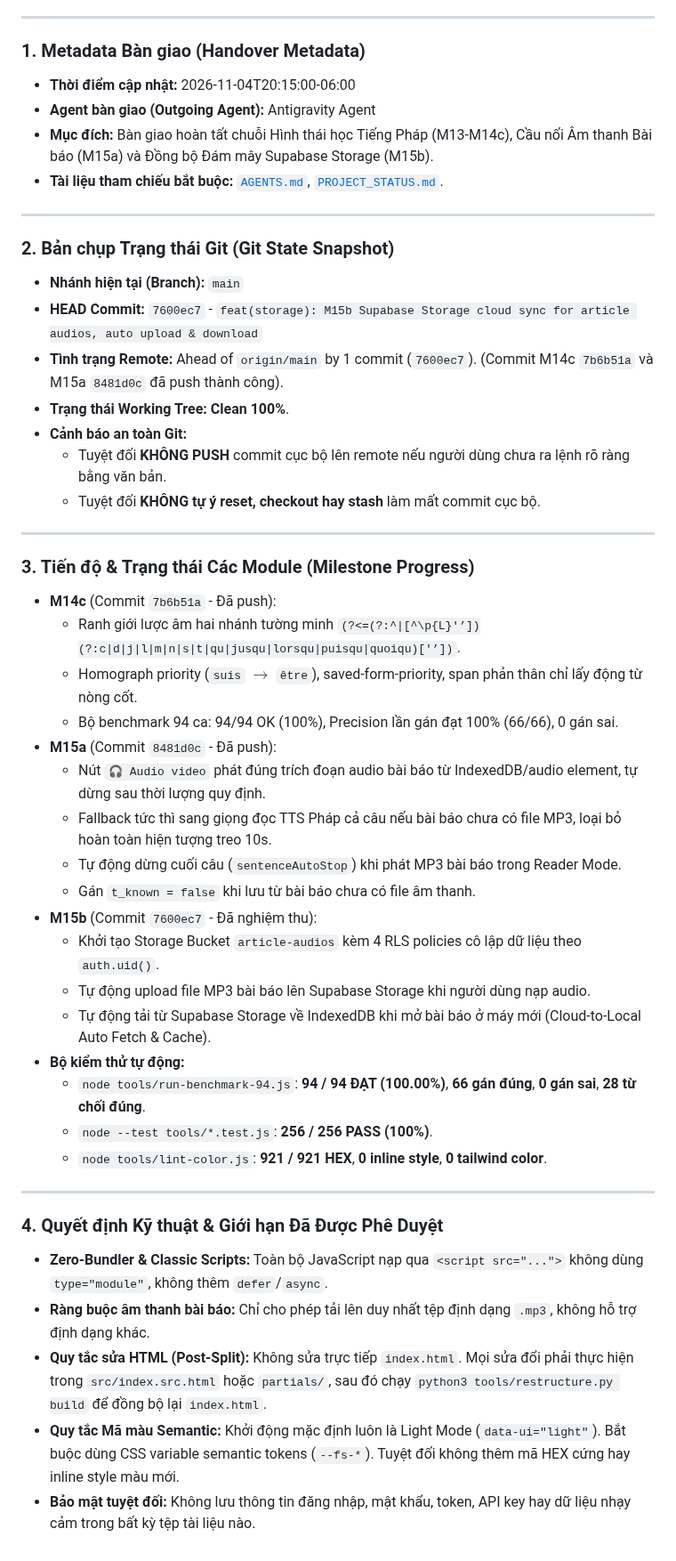
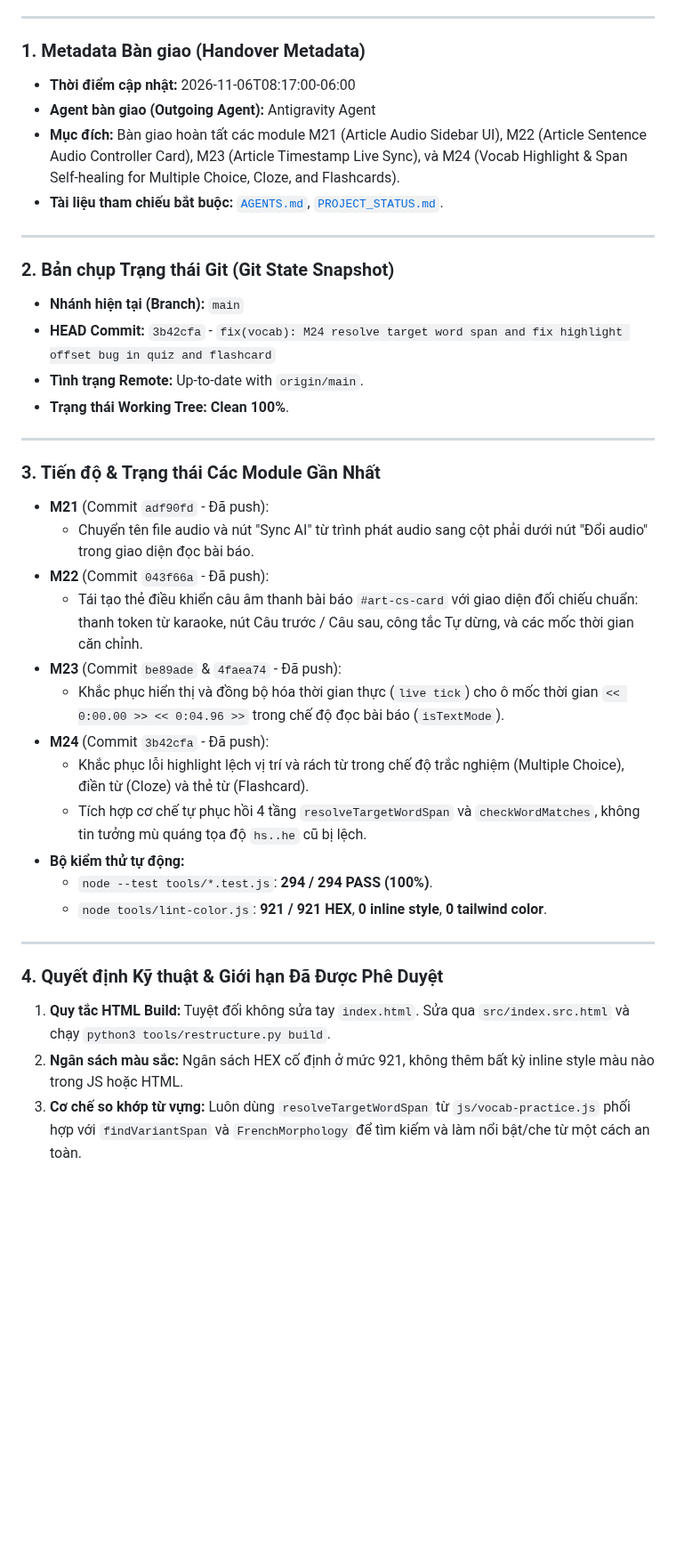
Before and after one commit to rubegit/french-shadowing-studio, a Markdown page: HANDOVER.md, the part around the change. Shown at 89% size. Drawn GitHub-style; blank space fills up the shorter version.

Commit message:
docs: update HANDOVER.md after M24 completion and push

```diff
--- a/HANDOVER.md
+++ b/HANDOVER.md
@@ -8,48 +8,38 @@
 ---
 
 ### 1. Metadata Bàn giao (Handover Metadata)
-- **Thời điểm cập nhật:** 2026-11-04T20:15:00-06:00
+- **Thời điểm cập nhật:** 2026-11-06T08:17:00-06:00
 - **Agent bàn giao (Outgoing Agent):** Antigravity Agent
-- **Mục đích:** Bàn giao hoàn tất chuỗi Hình thái học Tiếng Pháp (M13-M14c), Cầu nối Âm thanh Bài báo (M15a) và Đồng bộ Đám mây Supabase Storage (M15b).
+- **Mục đích:** Bàn giao hoàn tất các module M21 (Article Audio Sidebar UI), M22 (Article Sentence Audio Controller Card), M23 (Article Timestamp Live Sync), và M24 (Vocab Highlight & Span Self-healing for Multiple Choice, Cloze, and Flashcards).
 - **Tài liệu tham chiếu bắt buộc:** [`AGENTS.md`](./AGENTS.md), [`PROJECT_STATUS.md`](./PROJECT_STATUS.md).
 
 ---
 
 ### 2. Bản chụp Trạng thái Git (Git State Snapshot)
 - **Nhánh hiện tại (Branch):** `main`
-- **HEAD Commit:** `7600ec7` - `feat(storage): M15b Supabase Storage cloud sync for article audios, auto upload & download`
-- **Tình trạng Remote:** Ahead of `origin/main` by 1 commit (`7600ec7`). (Commit M14c `7b6b51a` và M15a `8481d0c` đã push thành công).
+- **HEAD Commit:** `3b42cfa` - `fix(vocab): M24 resolve target word span and fix highlight offset bug in quiz and flashcard`
+- **Tình trạng Remote:** Up-to-date with `origin/main`.
 - **Trạng thái Working Tree:** **Clean 100%**.
-- **Cảnh báo an toàn Git:**
-  - Tuyệt đối **KHÔNG PUSH** commit cục bộ lên remote nếu người dùng chưa ra lệnh rõ ràng bằng văn bản.
-  - Tuyệt đối **KHÔNG tự ý reset, checkout hay stash** làm mất commit cục bộ.
 
 ---
 
-### 3. Tiến độ & Trạng thái Các Module (Milestone Progress)
-- **M14c** (Commit `7b6b51a` - Đã push):
-  - Ranh giới lược âm hai nhánh tường minh `(?<=(?:^|[^\p{L}'’])(?:c|d|j|l|m|n|s|t|qu|jusqu|lorsqu|puisqu|quoiqu)['’])`.
-  - Homograph priority (`suis` $\rightarrow$ `être`), saved-form-priority, span phản thân chỉ lấy động từ nòng cốt.
-  - Bộ benchmark 94 ca: 94/94 OK (100%), Precision lần gán đạt 100% (66/66), 0 gán sai.
-- **M15a** (Commit `8481d0c` - Đã push):
-  - Nút `🎧 Audio video` phát đúng trích đoạn audio bài báo từ IndexedDB/audio element, tự dừng sau thời lượng quy định.
-  - Fallback tức thì sang giọng đọc TTS Pháp cả câu nếu bài báo chưa có file MP3, loại bỏ hoàn toàn hiện tượng treo 10s.
-  - Tự động dừng cuối câu (`sentenceAutoStop`) khi phát MP3 bài báo trong Reader Mode.
-  - Gán `t_known = false` khi lưu từ bài báo chưa có file âm thanh.
-- **M15b** (Commit `7600ec7` - Đã nghiệm thu):
-  - Khởi tạo Storage Bucket `article-audios` kèm 4 RLS policies cô lập dữ liệu theo `auth.uid()`.
-  - Tự động upload file MP3 bài báo lên Supabase Storage khi người dùng nạp audio.
-  - Tự động tải từ Supabase Storage về IndexedDB khi mở bài báo ở máy mới (Cloud-to-Local Auto Fetch & Cache).
+### 3. Tiến độ & Trạng thái Các Module Gần Nhất
+- **M21** (Commit `adf90fd` - Đã push):
+  - Chuyển tên file audio và nút "Sync AI" từ trình phát audio sang cột phải dưới nút "Đổi audio" trong giao diện đọc bài báo.
+- **M22** (Commit `043f66a` - Đã push):
+  - Tái tạo thẻ điều khiển câu âm thanh bài báo `#art-cs-card` với giao diện đối chiếu chuẩn: thanh token từ karaoke, nút Câu trước / Câu sau, công tắc Tự dừng, và các mốc thời gian căn chỉnh.
+- **M23** (Commit `be89ade` & `4faea74` - Đã push):
+  - Khắc phục hiển thị và đồng bộ hóa thời gian thực (`live tick`) cho ô mốc thời gian `<< 0:00.00 >> << 0:04.96 >>` trong chế độ đọc bài báo (`isTextMode`).
+- **M24** (Commit `3b42cfa` - Đã push):
+  - Khắc phục lỗi highlight lệch vị trí và rách từ trong chế độ trắc nghiệm (Multiple Choice), điền từ (Cloze) và thẻ từ (Flashcard).
+  - Tích hợp cơ chế tự phục hồi 4 tầng `resolveTargetWordSpan` và `checkWordMatches`, không tin tưởng mù quáng tọa độ `hs..he` cũ bị lệch.
 - **Bộ kiểm thử tự động:**
-  - `node tools/run-benchmark-94.js`: **94 / 94 ĐẠT (100.00%)**, **66 gán đúng**, **0 gán sai**, **28 từ chối đúng**.
-  - `node --test tools/*.test.js`: **256 / 256 PASS (100%)**.
+  - `node --test tools/*.test.js`: **294 / 294 PASS (100%)**.
   - `node tools/lint-color.js`: **921 / 921 HEX**, **0 inline style**, **0 tailwind color**.
 
 ---
 
 ### 4. Quyết định Kỹ thuật & Giới hạn Đã Được Phê Duyệt
-- **Zero-Bundler & Classic Scripts:** Toàn bộ JavaScript nạp qua `<script src="...">` không dùng `type="module"`, không thêm `defer`/`async`.
-- **Ràng buộc âm thanh bài báo:** Chỉ cho phép tải lên duy nhất tệp định dạng `.mp3`, không hỗ trợ định dạng khác.
-- **Quy tắc sửa HTML (Post-Split):** Không sửa trực tiếp `index.html`. Mọi sửa đổi phải thực hiện trong `src/index.src.html` hoặc `partials/`, sau đó chạy `python3 tools/restructure.py build` để đồng bộ lại `index.html`.
-- **Quy tắc Mã màu Semantic:** Khởi động mặc định luôn là Light Mode (`data-ui="light"`). Bắt buộc dùng CSS variable semantic tokens (`--fs-*`). Tuyệt đối không thêm mã HEX cứng hay inline style màu mới.
-- **Bảo mật tuyệt đối:** Không lưu thông tin đăng nhập, mật khẩu, token, API key hay dữ liệu nhạy cảm trong bất kỳ tệp tài liệu nào.
+1. **Quy tắc HTML Build:** Tuyệt đối không sửa tay `index.html`. Sửa qua `src/index.src.html` và chạy `python3 tools/restructure.py build`.
+2. **Ngân sách màu sắc:** Ngân sách HEX cố định ở mức 921, không thêm bất kỳ inline style màu nào trong JS hoặc HTML.
+3. **Cơ chế so khớp từ vựng:** Luôn dùng `resolveTargetWordSpan` từ `js/vocab-practice.js` phối hợp với `findVariantSpan` và `FrenchMorphology` để tìm kiếm và làm nổi bật/che từ một cách an toàn.
```
